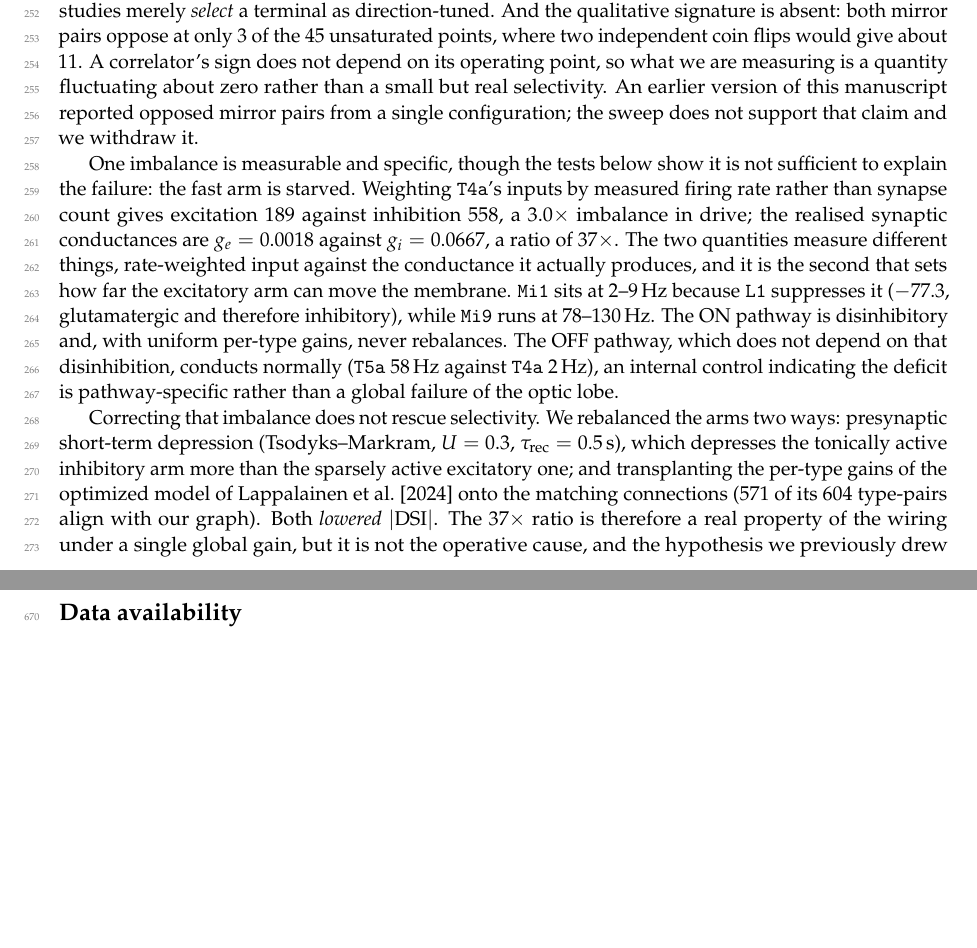
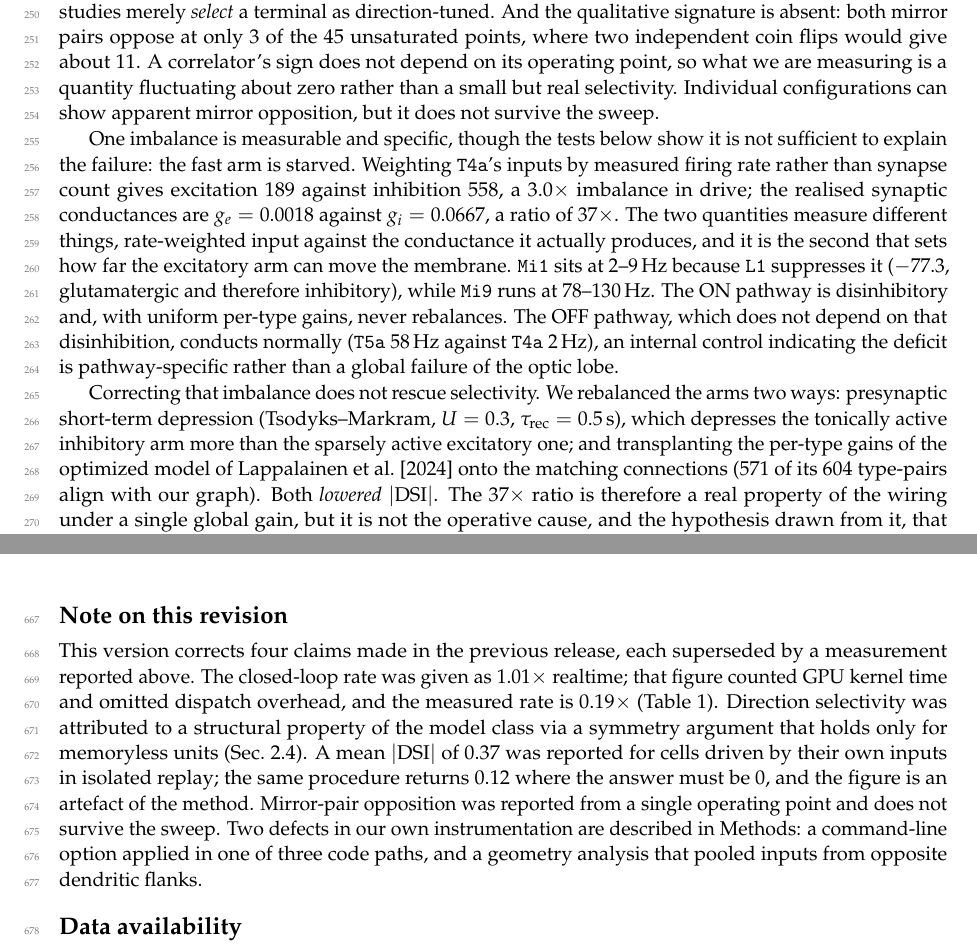
Before and after one commit to mutkuoz/flydoom, a LaTeX paper (paper/main.tex): two parts of pages 7 and 17 of 19, joined at a grey line, cut so that both start at the same text, the shorter picture padded with empty space. Compiled offline with pdfLaTeX.

Commit message:
Paper: neutral headings, and corrections stated once rather than narrated
Two register problems remained. Section headings asserted findings rather than
naming their subject, and the body narrated the manuscript's own revision
history in seven separate places.

Headings are now noun phrases:
  Diagnosing the motion failure          -> Candidate mechanisms for the motion failure
  Mechanism: shunting inhibition cancels -> Cancellation of the shunting nonlinearity
    itself
  Three parameterisations compared       -> Comparison of conductance parameterisations
  Behaviour under regional parameterisation -> Closed-loop behaviour

The retractions previously read as a changelog ("an earlier version of this
manuscript argued...", "we withdraw it"). Each is now stated as what it is.
The symmetry argument is presented as considered and shown invalid, which is
ordinary practice, rather than as a confession. The isolated-replay figure is
presented as a methodological result: the procedure returns 0.12 where geometry
requires 0, so it is the method that is at fault. The mirror-pair claim is
simply stated correctly against the sweep.

Corrections to the previous release are collected once, in a Note on this
revision before the availability sections, listing the four superseded claims
and pointing at the measurements that supersede them. A preprint revision
should record what changed; it should not relitigate it in the middle of the
results.

Builds clean: 19 pp, 0 errors, 0 undefined references.

Co-Authored-By: Claude Opus 5 (1M context) <noreply@anthropic.com>
Claude-Session: https://claude.ai/code/session_01YFouT5x5mbABAnkd5DymkU

```diff
--- a/paper/main.tex
+++ b/paper/main.tex
@@ -540,9 +538,8 @@ the qualitative signature is absent: both mirror pairs oppose at only 3 of the
 45 unsaturated points, where two independent coin flips would give about 11. A
 correlator's sign does not depend on its operating point, so what we are
 measuring is a quantity fluctuating about zero rather than a small but real
-selectivity. An earlier version of this manuscript reported opposed mirror
-pairs from a single configuration; the sweep does not support that claim and we
-withdraw it.
+selectivity. Individual configurations can show apparent mirror opposition, but it does not
+survive the sweep.
 
 \input{tab_dsi}
 
@@ -570,7 +567,7 @@ per-type gains of the optimized model of \citet{lappalainen2024} onto the
 matching connections (571 of its 604 type-pairs align with our graph). Both
 \emph{lowered} $|\mathrm{DSI}|$. The $37\times$ ratio is therefore a real
 property of the wiring under a single global gain, but it is not the operative
-cause, and the hypothesis we previously drew from it, that optimization
+cause, and the hypothesis drawn from it, that optimization
 supplies relative gain along the ON pathway's disinhibitory chain, is not
 supported by the transplant. We note the transplant is approximate: that model
 was fitted on a different reconstruction (fib25--fib19), so an unmatched gain
@@ -1257,6 +1254,22 @@ connectome plus task does not identify them uniquely. Also deferred: gap
 junctions, absent from the reconstruction and carrying the giant fibre's
 fastest output; neuromodulation, flattened here to fast transmission; and a
 ventral nerve cord, without which every behavioural timescale is the engine's.
+
+\section*{Note on this revision}
+
+This version corrects four claims made in the previous release, each superseded
+by a measurement reported above. The closed-loop rate was given as $1.01\times$
+realtime; that figure counted GPU kernel time and omitted dispatch overhead,
+and the measured rate is $0.19\times$ (Table~\ref{tab:graph}). Direction
+selectivity was attributed to a structural property of the model class via a
+symmetry argument that holds only for memoryless units
+(Sec.~\ref{sec:mech}). A mean $|\mathrm{DSI}|$ of $0.37$ was reported for
+cells driven by their own inputs in isolated replay; the same procedure returns
+$0.12$ where the answer must be $0$, and the figure is an artefact of the
+method. Mirror-pair opposition was reported from a single operating point and
+does not survive the sweep. Two defects in our own instrumentation are
+described in Methods: a command-line option applied in one of three code paths,
+and a geometry analysis that pooled inputs from opposite dendritic flanks.
 
 \section*{Data availability}
 
```
Also changed, not shown: paper/main.pdf, paper/main.tex (38 more changed lines).
